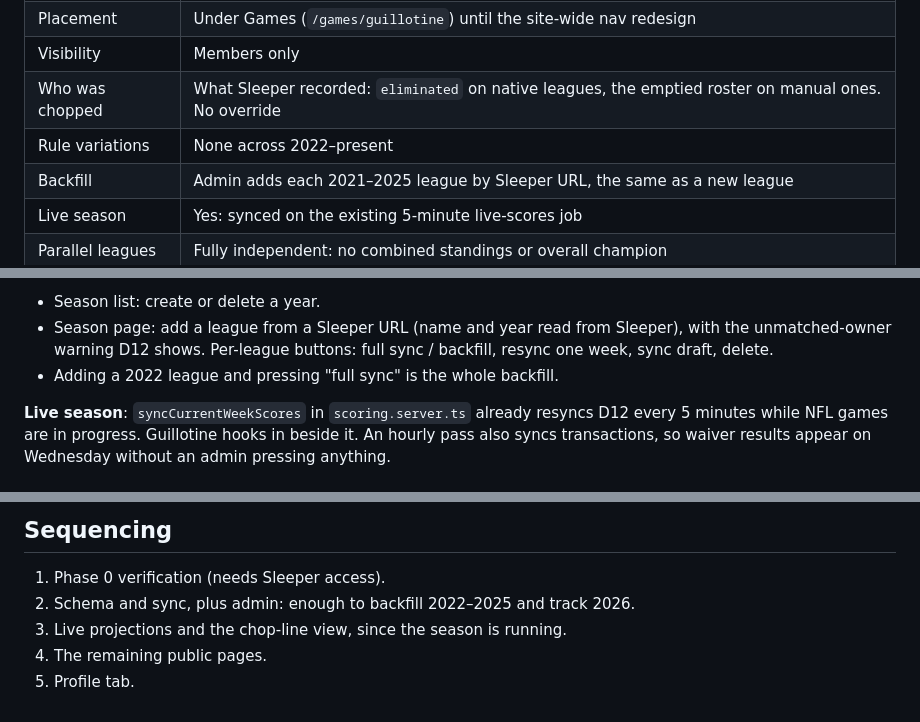
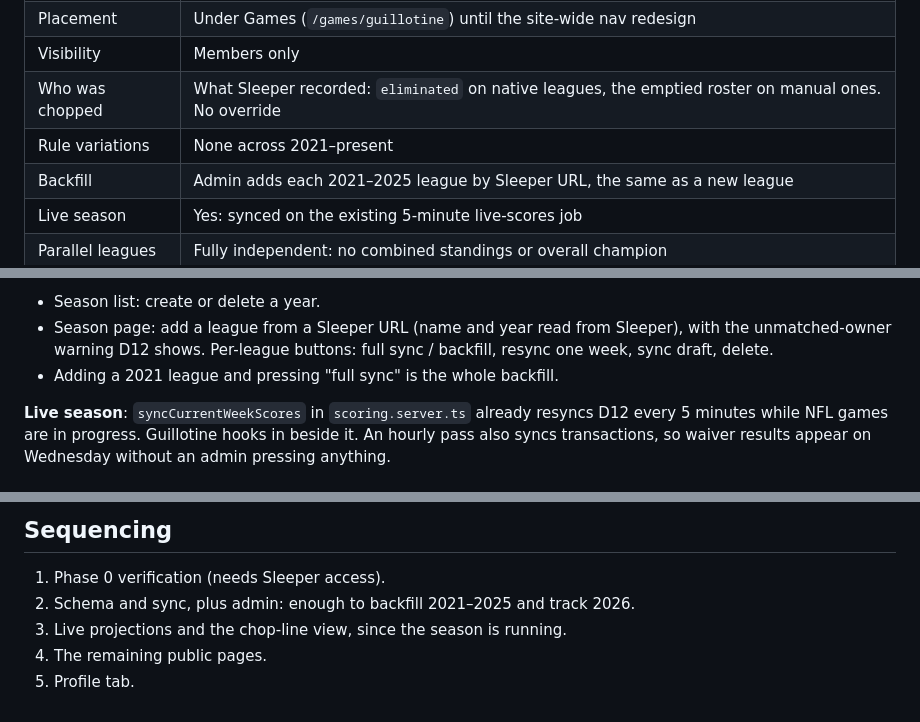
Before and after one commit to chrisparsons83/flexspotff, a Markdown page: docs/guillotine/plan.md, 3 parts joined by grey strips. GitHub-like rendering.

Commit message:
Guillotine plan: 2021 start in the remaining references
Co-Authored-By: Claude Opus 5.5 <noreply@anthropic.com>
Claude-Session: https://claude.ai/code/session_018qvXtQwLuLw7f41bo6Jp3B

```diff
--- a/docs/guillotine/plan.md
+++ b/docs/guillotine/plan.md
@@ -21,7 +21,7 @@ member profiles.
 | Placement           | Under Games (`/games/guillotine`) until the site-wide nav redesign        |
 | Visibility          | Members only                                                              |
 | Who was chopped     | What Sleeper recorded: `eliminated` on native leagues, the emptied roster on manual ones. No override |
-| Rule variations     | None across 2022–present                                                  |
+| Rule variations     | None across 2021–present                                                  |
 | Backfill            | Admin adds each 2021–2025 league by Sleeper URL, the same as a new league |
 | Live season         | Yes: synced on the existing 5-minute live-scores job                      |
 | Parallel leagues    | Fully independent: no combined standings or overall champion              |
@@ -141,7 +141,7 @@ from the D12 admin:
 - Season page: add a league from a Sleeper URL (name and year read from
   Sleeper), with the unmatched-owner warning D12 shows. Per-league buttons:
   full sync / backfill, resync one week, sync draft, delete.
-- Adding a 2022 league and pressing "full sync" is the whole backfill.
+- Adding a 2021 league and pressing "full sync" is the whole backfill.
 
 **Live season**: `syncCurrentWeekScores` in `scoring.server.ts` already resyncs
 D12 every 5 minutes while NFL games are in progress. Guillotine hooks in beside
@@ -227,7 +227,7 @@ Unit tests for the pure pieces, in the style of the D12 tests:
 ## Sequencing
 
 1. Phase 0 verification (needs Sleeper access).
-2. Schema and sync, plus admin: enough to backfill 2022–2025 and track 2026.
+2. Schema and sync, plus admin: enough to backfill 2021–2025 and track 2026.
 3. Live projections and the chop-line view, since the season is running.
 4. The remaining public pages.
 5. Profile tab.
```
